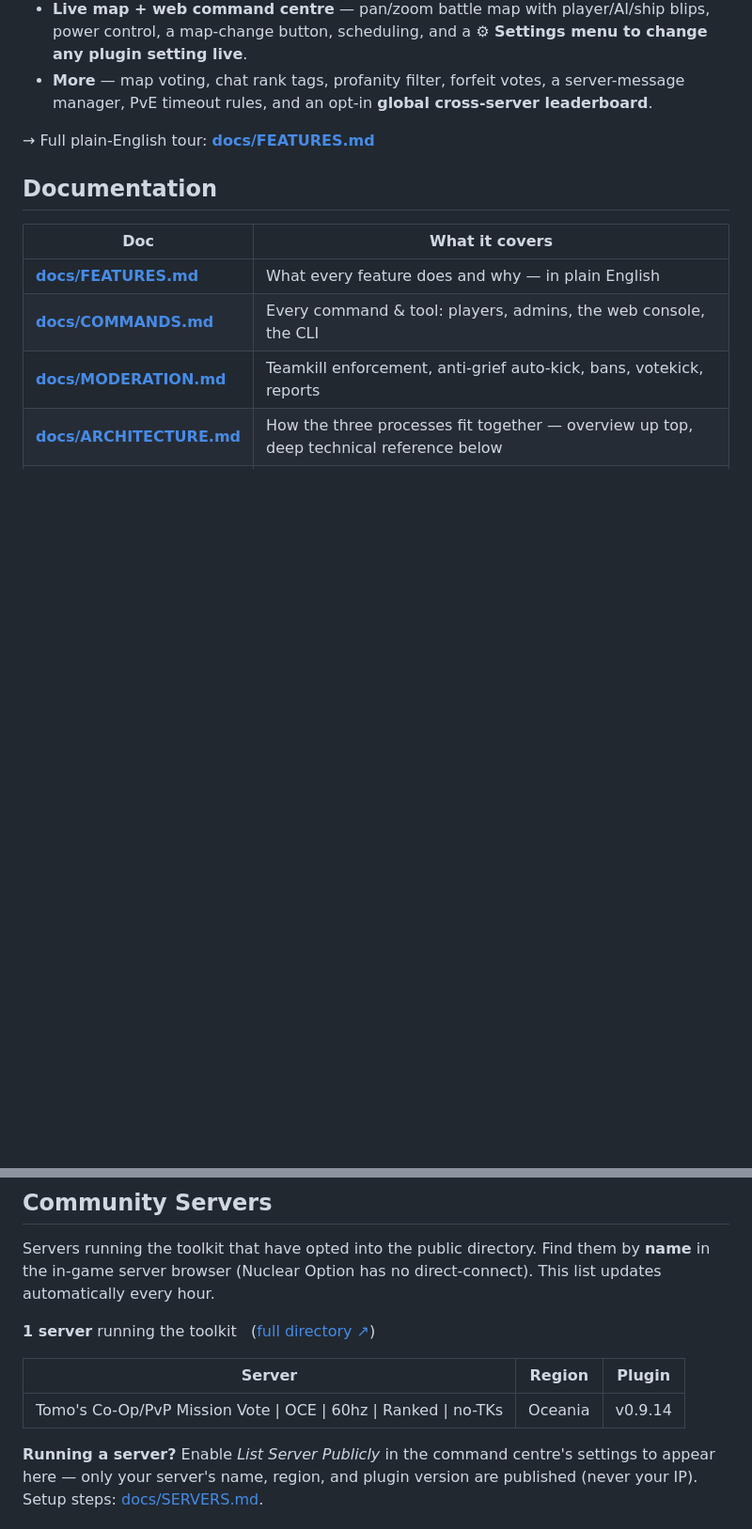
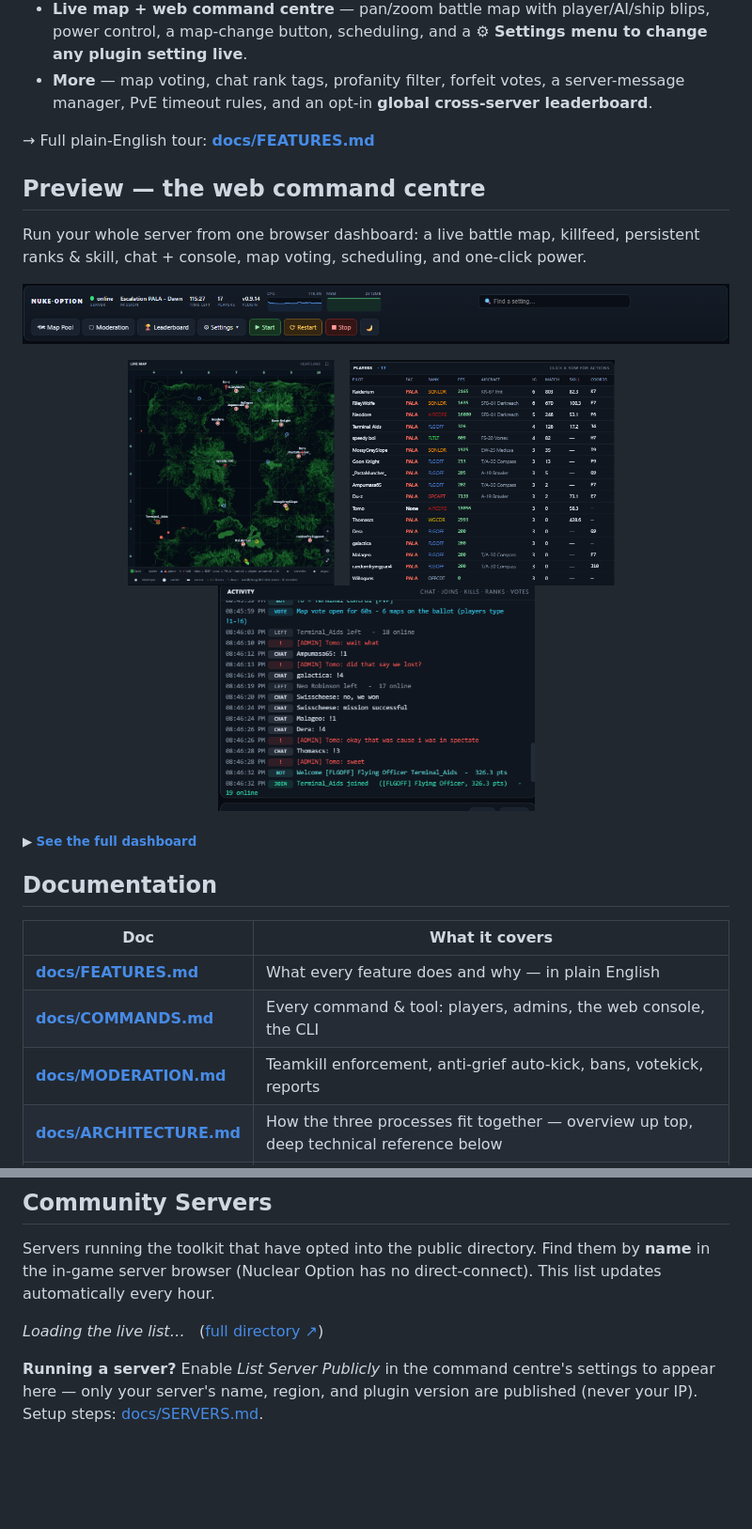
Before and after one commit to TomosBombos/nuclear-option-toolkit, a Markdown page: README.md, 2 parts joined by grey strips. Shown at 94% size. GitHub-like rendering; pictures changed too: docs/preview/activity.png (added), docs/preview/header.png (added), docs/preview/map.png (added); blank space fills up the shorter version.

Commit message:
README: add a web command centre preview
Cropped tiles of the live dashboard (header, map, players/ranks, activity) +
a link to the full screenshot, under a new Preview section.

Co-Authored-By: Claude Opus 4.8 <noreply@anthropic.com>

```diff
--- a/README.md
+++ b/README.md
@@ -51,6 +51,23 @@ That's it. There's nothing to install globally and no config to hand-edit; the w
 - **More** — map voting, chat rank tags, profanity filter, forfeit votes, a server-message manager, PvE timeout rules, and an opt-in **global cross-server leaderboard**.
 
 → Full plain-English tour: **[docs/FEATURES.md](docs/FEATURES.md)**
+
+## Preview — the web command centre
+
+Run your whole server from one browser dashboard: a live battle map, killfeed, persistent ranks &
+skill, chat + console, map voting, scheduling, and one-click power.
+
+![Web command centre](docs/preview/header.png)
+
+<p align="center">
+  <img src="docs/preview/map.png" height="240" alt="Live battle map">
+  &nbsp;
+  <img src="docs/preview/players.png" height="240" alt="Players — ranks, skill, points">
+  &nbsp;
+  <img src="docs/preview/activity.png" height="240" alt="Activity — chat, joins, kills, votes">
+</p>
+
+<sub>▶ <b><a href="docs/preview/full.png">See the full dashboard</a></b></sub>
 
 ## Documentation
 
@@ -180,11 +197,7 @@ Servers running the toolkit that have opted into the public directory. Find them
 in-game server browser (Nuclear Option has no direct-connect). This list updates automatically every hour.
 
 <!-- COMMUNITY-SERVERS:START -->
-**1 server** running the toolkit &nbsp; ([full directory ↗](https://tomosbombos.github.io/nuclear-option-servers/))
-
-| Server | Region | Plugin |
-|---|---|---|
-| Tomo's Co-Op/PvP Mission Vote \| OCE \| 60hz \| Ranked \| no-TKs | Oceania | v0.9.14 |
+_Loading the live list…_ &nbsp; ([full directory ↗](https://tomosbombos.github.io/nuclear-option-servers/))
 <!-- COMMUNITY-SERVERS:END -->
 
 **Running a server?** Enable *List Server Publicly* in the command centre's settings to appear here —
```
Also changed, not shown: docs/preview/full.png (added).
